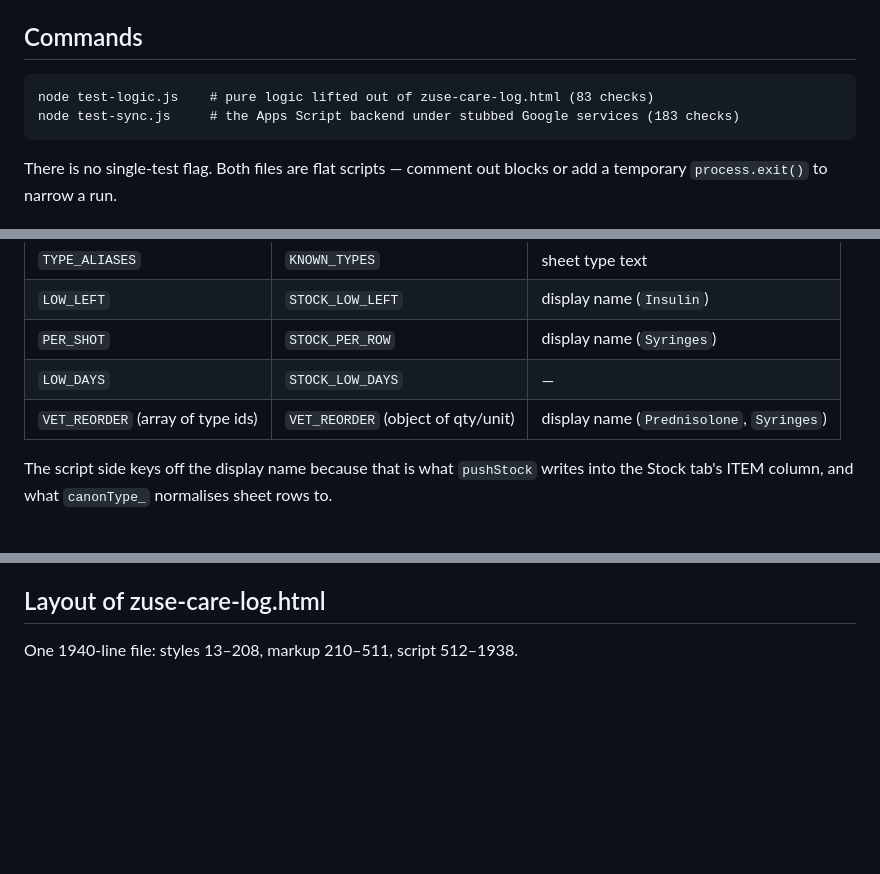
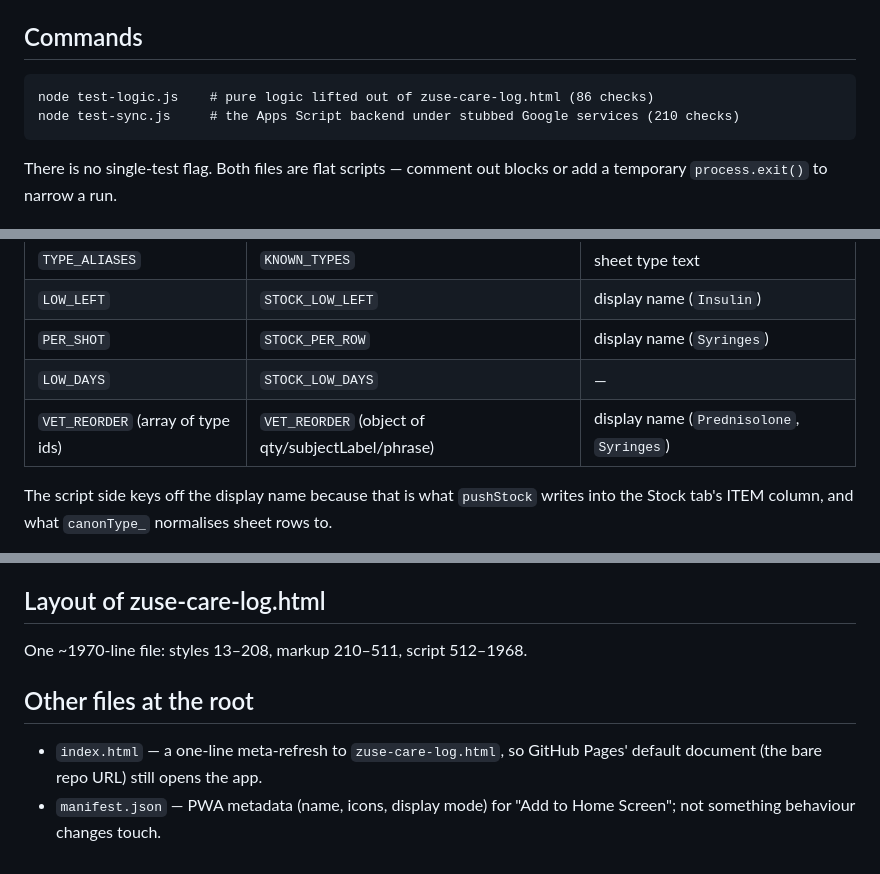
Before and after one commit to Horila/zuse-care-log, a Markdown page: CLAUDE.md, 3 parts joined by grey strips. Rendered like a GitHub page; blank space fills up the shorter version.

Commit message:
Update CLAUDE.md: refresh check counts, VET_REORDER shape, file layout
Co-Authored-By: Claude Sonnet 5 <noreply@anthropic.com>
Claude-Session: https://claude.ai/code/session_01Xvo3vFcM77c1Jk87vuVDsu

````diff
--- a/CLAUDE.md
+++ b/CLAUDE.md
@@ -12,8 +12,8 @@ and the tests use only Node's stdlib `assert`.
 ## Commands
 
 ```
-node test-logic.js    # pure logic lifted out of zuse-care-log.html (83 checks)
-node test-sync.js     # the Apps Script backend under stubbed Google services (183 checks)
+node test-logic.js    # pure logic lifted out of zuse-care-log.html (86 checks)
+node test-sync.js     # the Apps Script backend under stubbed Google services (210 checks)
 ```
 
 There is no single-test flag. Both files are flat scripts — comment out blocks
@@ -94,7 +94,7 @@ Nothing enforces these across the app/script boundary; a mismatch is silent.
 | `LOW_LEFT` | `STOCK_LOW_LEFT` | display name (`Insulin`) |
 | `PER_SHOT` | `STOCK_PER_ROW` | display name (`Syringes`) |
 | `LOW_DAYS` | `STOCK_LOW_DAYS` | — |
-| `VET_REORDER` (array of type ids) | `VET_REORDER` (object of qty/unit) | display name (`Prednisolone`, `Syringes`) |
+| `VET_REORDER` (array of type ids) | `VET_REORDER` (object of qty/subjectLabel/phrase) | display name (`Prednisolone`, `Syringes`) |
 
 The script side keys off the display name because that is what `pushStock` writes
 into the Stock tab's ITEM column, and what `canonType_` normalises sheet rows to.
@@ -174,4 +174,11 @@ recordings from the removed vet-audio feature stay readable.
 
 ## Layout of zuse-care-log.html
 
-One 1940-line file: styles 13–208, markup 210–511, script 512–1938.
+One ~1970-line file: styles 13–208, markup 210–511, script 512–1968.
+
+## Other files at the root
+
+- `index.html` — a one-line meta-refresh to `zuse-care-log.html`, so GitHub
+  Pages' default document (the bare repo URL) still opens the app.
+- `manifest.json` — PWA metadata (name, icons, display mode) for "Add to
+  Home Screen"; not something behaviour changes touch.
````
